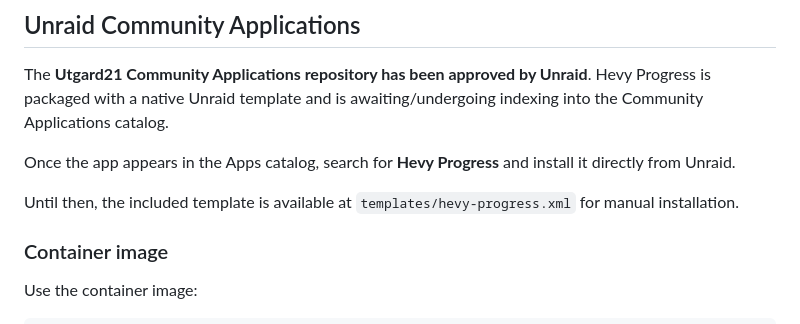
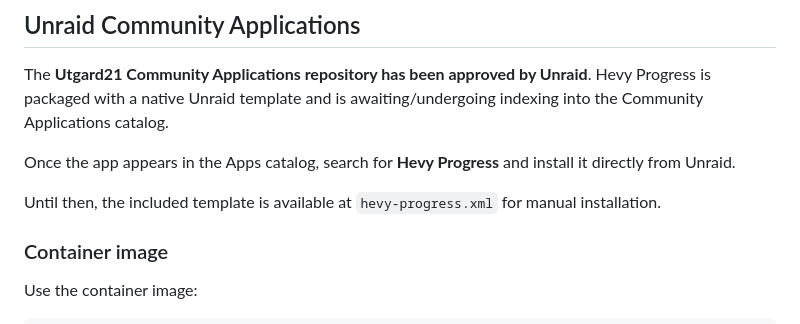
Before and after one commit to Utgard21/Hevy-sync, a Markdown page: README.md, the part around the change. GitHub-like rendering.

Commit message:
Update Unraid template path documentation

```diff
--- a/README.md
+++ b/README.md
@@ -35,7 +35,7 @@ The **Utgard21 Community Applications repository has been approved by Unraid**.
 
 Once the app appears in the Apps catalog, search for **Hevy Progress** and install it directly from Unraid.
 
-Until then, the included template is available at `templates/hevy-progress.xml` for manual installation.
+Until then, the included template is available at `hevy-progress.xml` for manual installation.
 
 ### Container image
 
```
